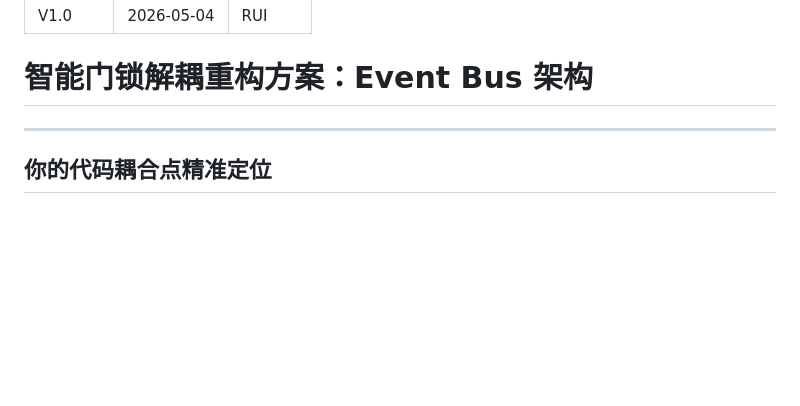
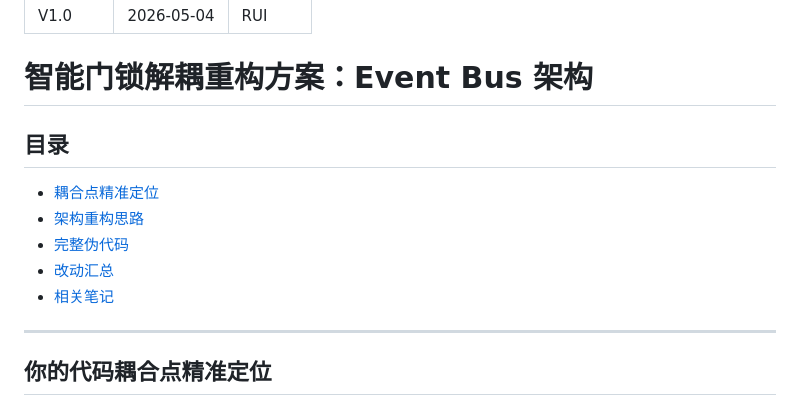
Before and after one commit to 3280441136-lab/My_Obsidian_Notes, a Markdown page: 02.嵌入式系统/嵌入式设计模式/EventBus事件总线架构.md, the part around the change. Rendered like a GitHub page; blank space fills up the shorter version.

```diff
--- a/02.嵌入式系统/嵌入式设计模式/EventBus事件总线架构.md
+++ b/02.嵌入式系统/嵌入式设计模式/EventBus事件总线架构.md
@@ -5,6 +5,14 @@ author: RUI
 ---
 
 # 智能门锁解耦重构方案：Event Bus 架构
+
+## 目录
+
+- [耦合点精准定位](#你的代码耦合点精准定位)
+- [架构重构思路](#架构重构思路)
+- [完整伪代码](#完整伪代码)
+- [改动汇总](#改动汇总)
+- [相关笔记](#相关笔记)
 
 ---
 
```
Also changed, not shown: 02.嵌入式系统/嵌入式设计模式/按键消抖与事件驱动.md (+16 -0 lines).
